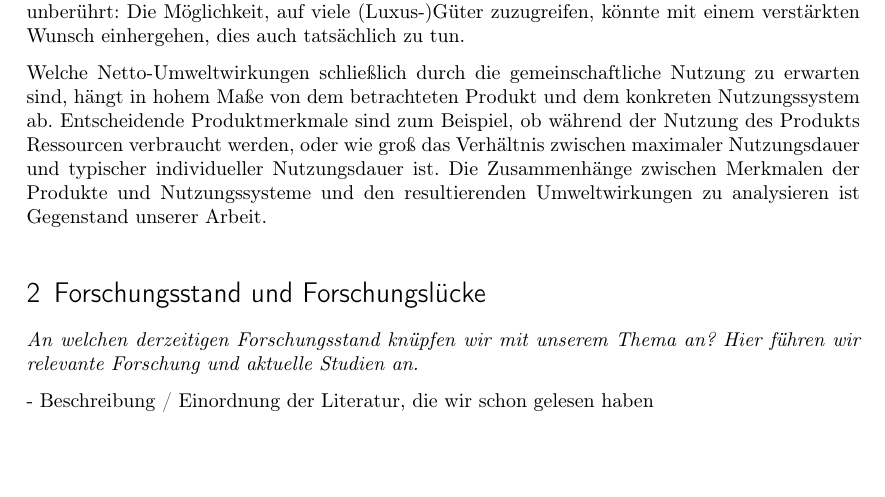
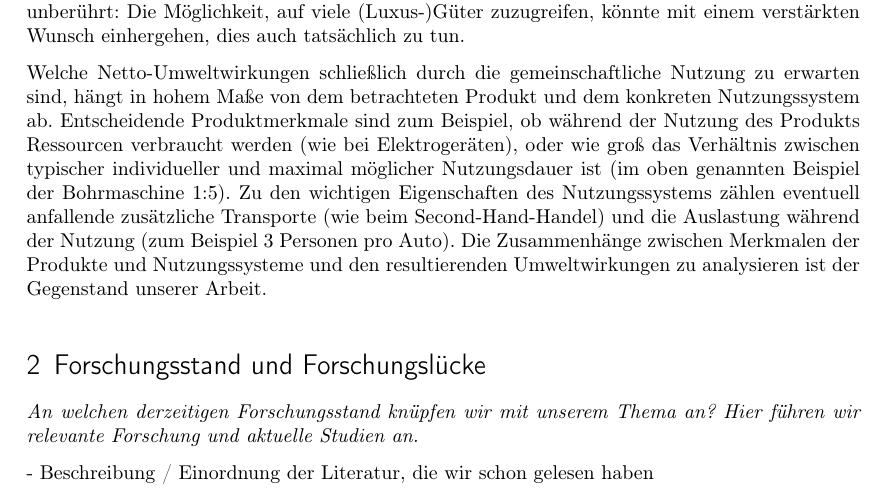
Before and after one commit to tigerente/Master_Arbeit, a LaTeX document (Exposee/Exposee.tex): part of page 4 of 6, cut so that both start at the same text, the shorter picture padded with empty space. Compiled offline with pdfLaTeX.

Commit message:
Thema der Arbeit überarbeitet

```diff
--- a/Exposee/Exposee.tex
+++ b/Exposee/Exposee.tex
@@ -232,7 +232,7 @@ verstärkten Wunsch einhergehen, dies auch tatsächlich zu tun.
 
 Welche Netto-Umweltwirkungen schließlich durch die gemeinschaftliche Nutzung zu
 erwarten sind, hängt in hohem Maße von dem betrachteten Produkt und dem konkreten
-Nutzungssystem ab. Entscheidende Produktmerkmale sind zum Beispiel, ob während der Nutzung des Produkts Ressourcen verbraucht werden, oder wie groß das Verhältnis zwischen maximaler Nutzungsdauer und typischer individueller Nutzungsdauer ist. Die Zusammenhänge zwischen Merkmalen der Produkte und Nutzungssysteme und den resultierenden Umweltwirkungen zu analysieren ist Gegenstand unserer Arbeit.
+Nutzungssystem ab. Entscheidende Produktmerkmale sind zum Beispiel, ob während der Nutzung des Produkts Ressourcen verbraucht werden (wie bei Elektrogeräten), oder wie groß das Verhältnis zwischen typischer individueller und maximal möglicher Nutzungsdauer ist (im oben genannten Beispiel der Bohrmaschine 1:5). Zu den wichtigen Eigenschaften des Nutzungssystems zählen eventuell anfallende zusätzliche Transporte (wie beim Second-Hand-Handel) und die Auslastung während der Nutzung (zum Beispiel 3 Personen pro Auto). Die Zusammenhänge zwischen Merkmalen der Produkte und Nutzungssysteme und den resultierenden Umweltwirkungen zu analysieren ist der Gegenstand unserer Arbeit.
 
 \section{Forschungsstand und Forschungslücke}
 \was{An welchen derzeitigen Forschungsstand knüpfen wir mit unserem Thema an? Hier führen wir relevante Forschung und aktuelle Studien an.}
```
